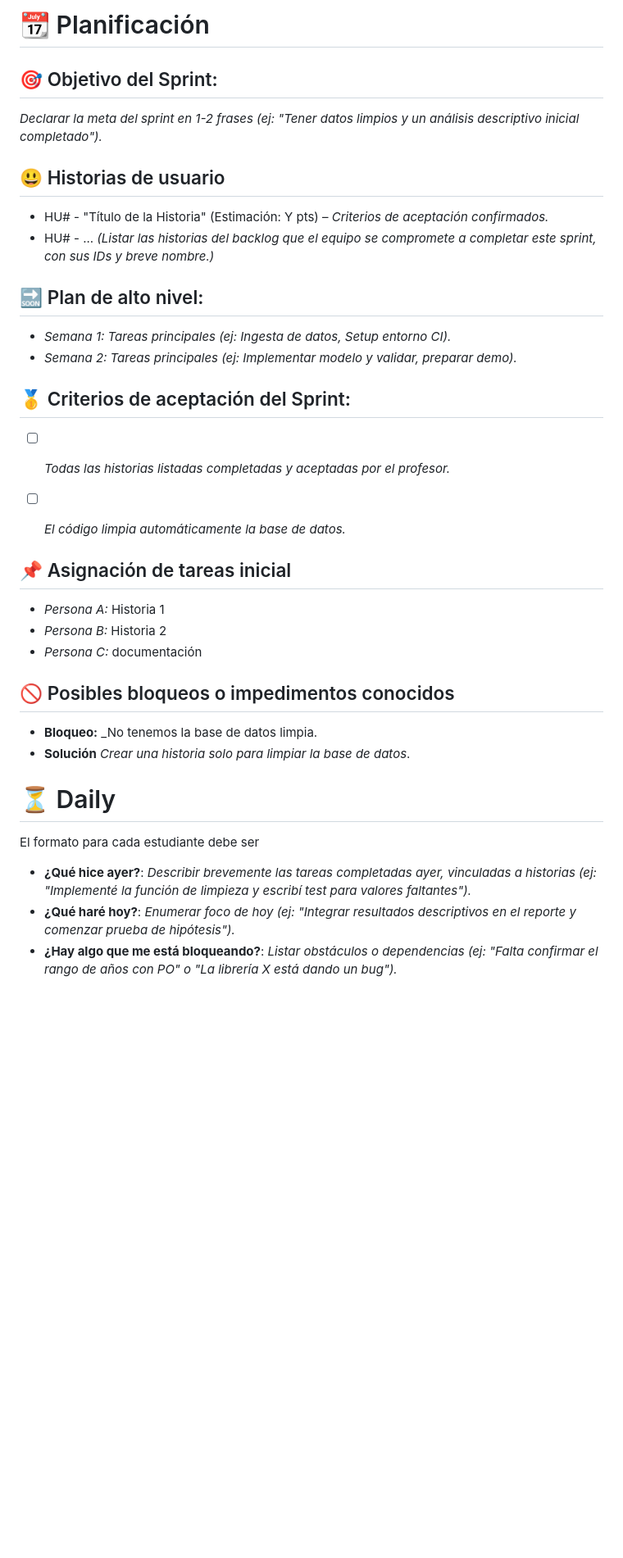
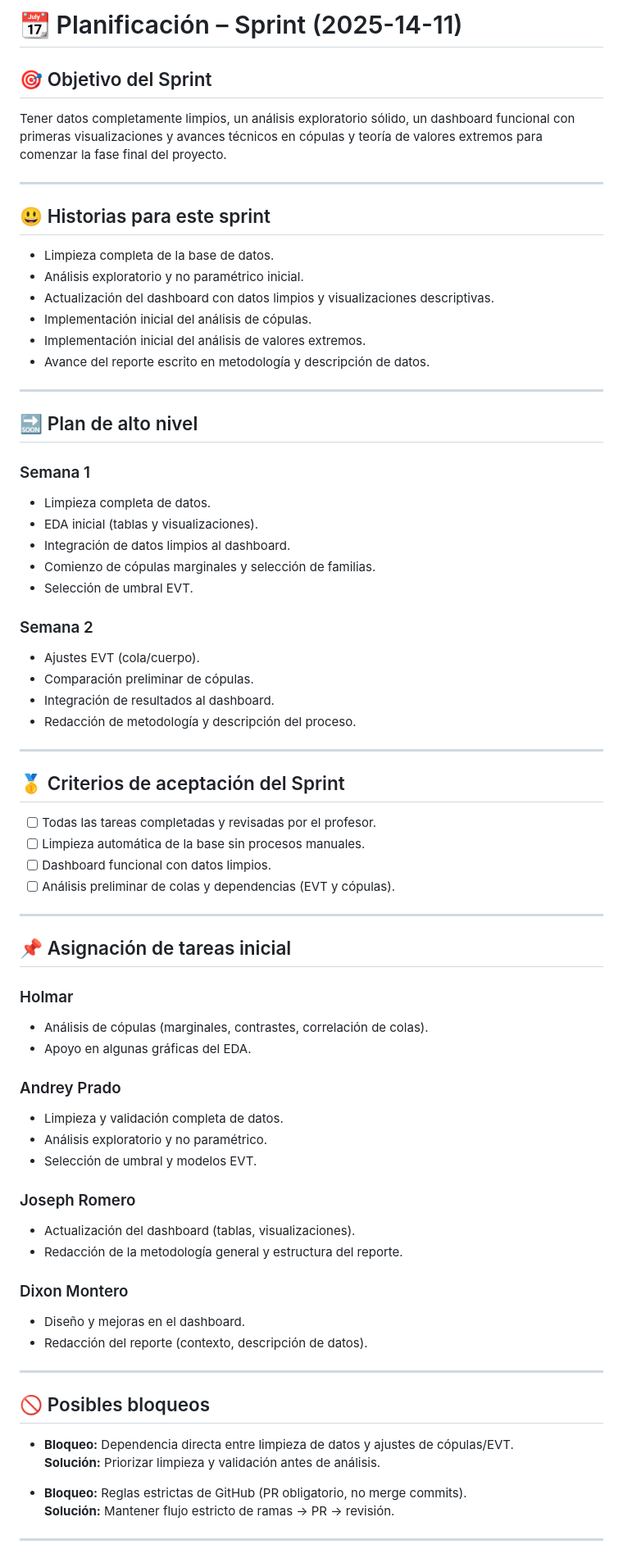
Before and after one commit to CA0307-II-2025/grupo-2, a Markdown page: scrum/sprints/sprint_7.md, the part around one of its changes. Shown at 82% size. Rendered like a GitHub page; blank space fills up the shorter version.

Commit message:
sprint 6

```diff
--- a/scrum/sprints/sprint_7.md
+++ b/scrum/sprints/sprint_7.md
@@ -1,46 +1,73 @@
-# 📆  Planificación
+# 📆 Planificación – Sprint (2025-14-11)
 
-## 🎯  Objetivo del Sprint:
+## 🎯 Objetivo del Sprint
+Tener datos completamente limpios, un análisis exploratorio sólido, un dashboard funcional con primeras visualizaciones y avances técnicos en cópulas y teoría de valores extremos para comenzar la fase final del proyecto.
 
- _Declarar la meta del sprint en 1-2 frases (ej: "Tener datos limpios y un análisis descriptivo inicial completado")._
+---
 
-## 😃  Historias de usuario
+## 😃 Historias para este sprint
+- Limpieza completa de la base de datos.
+- Análisis exploratorio y no paramétrico inicial.
+- Actualización del dashboard con datos limpios y visualizaciones descriptivas.
+- Implementación inicial del análisis de cópulas.
+- Implementación inicial del análisis de valores extremos.
+- Avance del reporte escrito en metodología y descripción de datos.
 
-- HU# - "Título de la Historia" (Estimación: Y pts) – *Criterios de aceptación confirmados.*
-- HU# - ...
-*(Listar las historias del backlog que el equipo se compromete a completar este sprint, con sus IDs y breve nombre.)*
+---
 
+## 🔜 Plan de alto nivel
 
+### Semana 1
+- Limpieza completa de datos.
+- EDA inicial (tablas y visualizaciones).
+- Integración de datos limpios al dashboard.
+- Comienzo de cópulas marginales y selección de familias.
+- Selección de umbral EVT.
 
-## 🔜  Plan de alto nivel:
-- *Semana 1:* _Tareas principales (ej: Ingesta de datos, Setup entorno CI)._
-- *Semana 2:* _Tareas principales (ej: Implementar modelo y validar, preparar demo)._
+### Semana 2
+- Ajustes EVT (cola/cuerpo).
+- Comparación preliminar de cópulas.
+- Integración de resultados al dashboard.
+- Redacción de metodología y descripción del proceso.
 
+---
 
-## 🥇  Criterios de aceptación del Sprint:
-- [ ] _Todas las historias listadas completadas y aceptadas por el profesor._
-- [ ] _El código limpia automáticamente la base de datos._
+## 🥇 Criterios de aceptación del Sprint
+- [ ] Todas las tareas completadas y revisadas por el profesor.
+- [ ] Limpieza automática de la base sin procesos manuales.
+- [ ] Dashboard funcional con datos limpios.
+- [ ] Análisis preliminar de colas y dependencias (EVT y cópulas).
 
+---
 
-## 📌  Asignación de tareas inicial
-- *Persona A:* Historia 1
-- *Persona B:* Historia 2
-- *Persona C:* documentación
+## 📌 Asignación de tareas inicial
 
-## 🚫 Posibles bloqueos o impedimentos conocidos
+### Holmar
+- Análisis de cópulas (marginales, contrastes, correlación de colas).
+- Apoyo en algunas gráficas del EDA.
 
-- **Bloqueo:** _No tenemos la base de datos limpia.
-- **Solución** _Crear una historia solo para limpiar la base de datos_.
+### Andrey Prado
+- Limpieza y validación completa de datos.
+- Análisis exploratorio y no paramétrico.
+- Selección de umbral y modelos EVT.
 
+### Joseph Romero
+- Actualización del dashboard (tablas, visualizaciones).
+- Redacción de la metodología general y estructura del reporte.
 
+### Dixon Montero
+- Diseño y mejoras en el dashboard.
+- Redacción del reporte (contexto, descripción de datos).
 
+---
 
-# ⏳  Daily
+## 🚫 Posibles bloqueos
 
-El formato para cada estudiante debe ser
+- **Bloqueo:** Dependencia directa entre limpieza de datos y ajustes de cópulas/EVT.
+  **Solución:** Priorizar limpieza y validación antes de análisis.
 
-- **¿Qué hice ayer?**: _Describir brevemente las tareas completadas ayer, vinculadas a historias (ej: "Implementé la función de limpieza y escribí test para valores faltantes")._
-- **¿Qué haré hoy?**: _Enumerar foco de hoy (ej: "Integrar resultados descriptivos en el reporte y comenzar prueba de hipótesis")._
-- **¿Hay algo que me está bloqueando?**: _Listar obstáculos o dependencias (ej: "Falta confirmar el rango de años con PO" o "La librería X está dando un bug")._
+- **Bloqueo:** Reglas estrictas de GitHub (PR obligatorio, no merge commits).
+  **Solución:** Mantener flujo estricto de ramas → PR → revisión.
 
+---
 
```
Also changed, not shown: other parts of scrum/sprints/sprint_7.md (+59 -50 lines).
